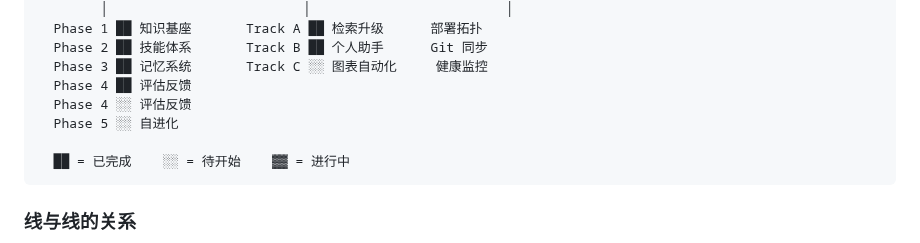
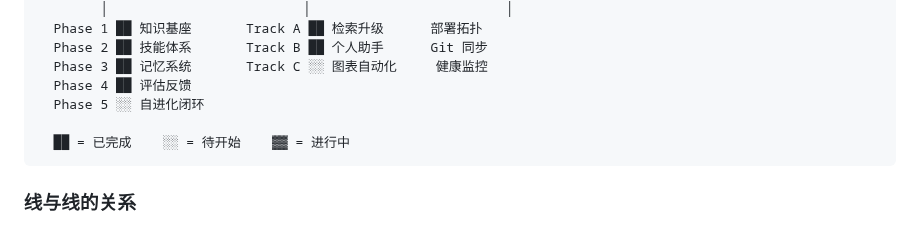
Before and after one commit to JXY001A/knowledge-wiki, a Markdown page: wiki/综合分析/AI 自进化知识系统 — 总体路线图.md, the part around the change. Rendered like a GitHub page.

Commit message:
fix: remove duplicate Phase 4 line in roadmap diagram

````diff
--- a/wiki/综合分析/AI 自进化知识系统 — 总体路线图.md
+++ b/wiki/综合分析/AI 自进化知识系统 — 总体路线图.md
@@ -38,8 +38,7 @@ confidence: high
   Phase 2 ██ 技能体系       Track B ██ 个人助手      Git 同步
   Phase 3 ██ 记忆系统       Track C ░░ 图表自动化     健康监控
   Phase 4 ██ 评估反馈
-  Phase 4 ░░ 评估反馈
-  Phase 5 ░░ 自进化
+  Phase 5 ░░ 自进化闭环
 
   ██ = 已完成    ░░ = 待开始    ▓▓ = 进行中
 ```
````
